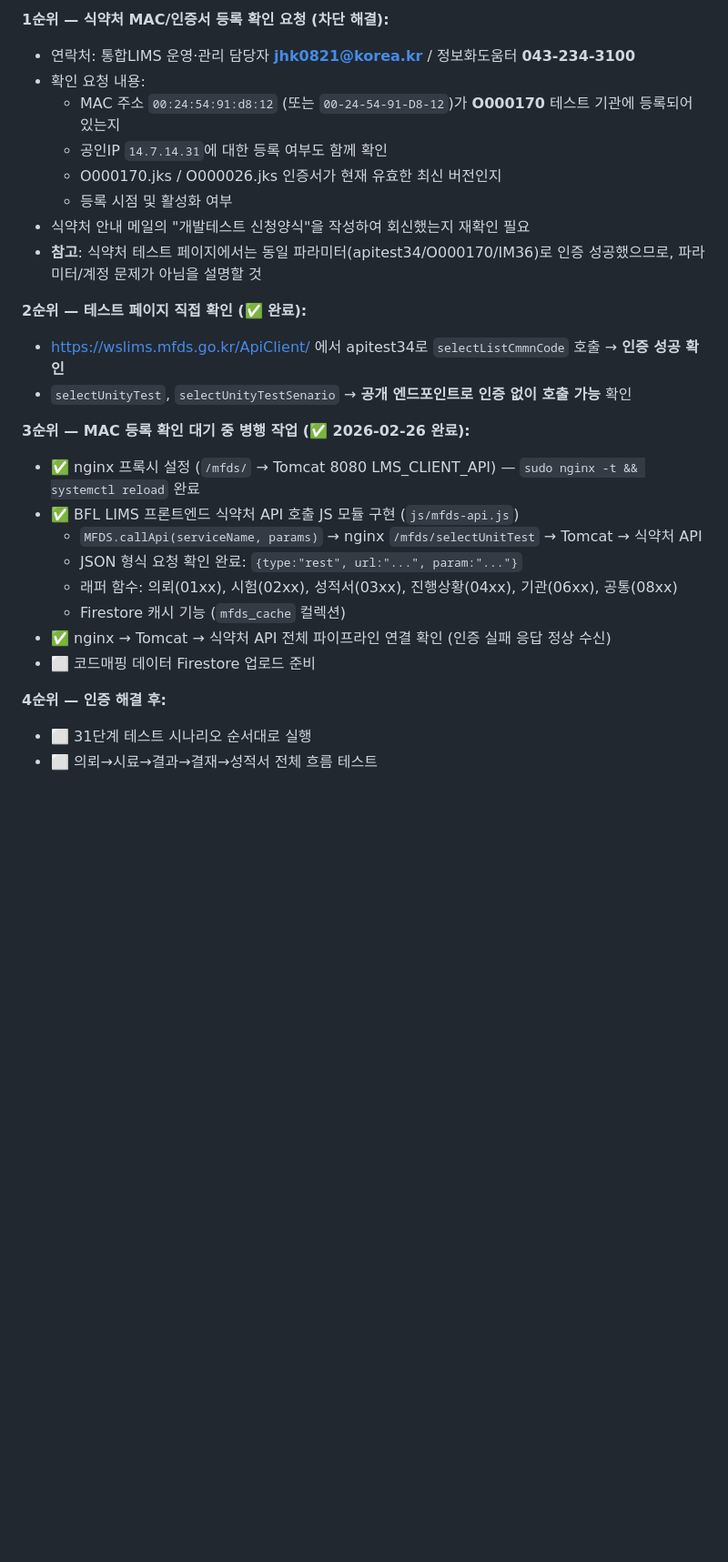
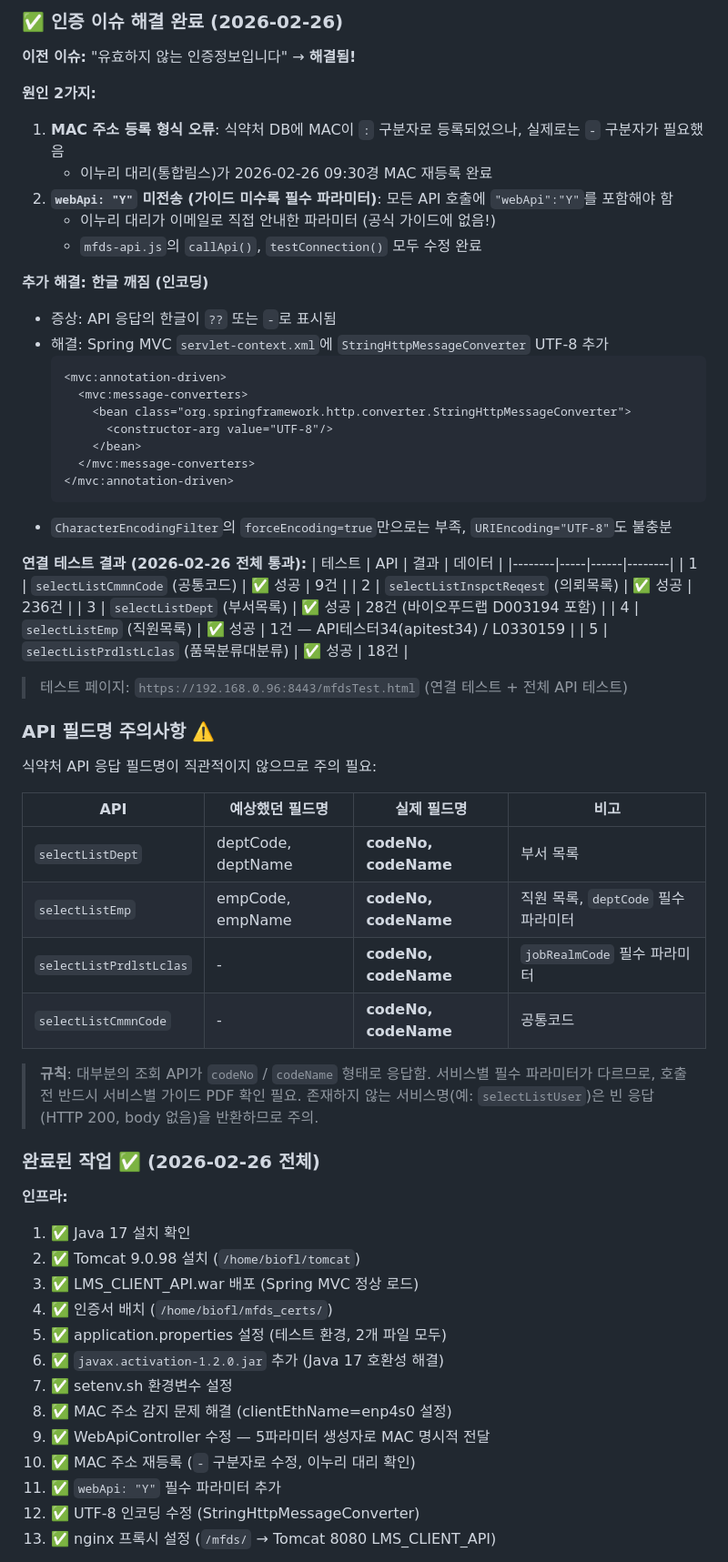
Before and after one commit to biofl1411/bfl_lims, a Markdown page: README.md, the part around one of its changes. Shown at 91% size. Drawn GitHub-style; blank space fills up the shorter version.

````diff
--- a/README.md
+++ b/README.md
@@ -2026,27 +2001,68 @@ keyStore.clientEthName=enp4s0
-**1순위 — 식약처 MAC/인증서 등록 확인 요청 (차단 해결):**
-- 연락처: 통합LIMS 운영·관리 담당자 **jhk0821@korea.kr** / 정보화도움터 **043-234-3100**
-- 확인 요청 내용:
-  - MAC 주소 `00:24:54:91:d8:12` (또는 `00-24-54-91-D8-12`)가 **O000170** 테스트 기관에 등록되어 있는지
-  - 공인IP `14.7.14.31`에 대한 등록 여부도 함께 확인
-  - O000170.jks / O000026.jks 인증서가 현재 유효한 최신 버전인지
-  - 등록 시점 및 활성화 여부
-- 식약처 안내 메일의 "개발테스트 신청양식"을 작성하여 회신했는지 재확인 필요
-- **참고**: 식약처 테스트 페이지에서는 동일 파라미터(apitest34/O000170/IM36)로 인증 성공했으므로, 파라미터/계정 문제가 아님을 설명할 것
-
-**2순위 — 테스트 페이지 직접 확인 (✅ 완료):**
-- https://wslims.mfds.go.kr/ApiClient/ 에서 apitest34로 `selectListCmmnCode` 호출 → **인증 성공 확인**
-- `selectUnityTest`, `selectUnityTestSenario` → **공개 엔드포인트로 인증 없이 호출 가능** 확인
-
-**3순위 — MAC 등록 확인 대기 중 병행 작업 (✅ 2026-02-26 완료):**
-- ✅ nginx 프록시 설정 (`/mfds/` → Tomcat 8080 LMS_CLIENT_API) — `sudo nginx -t && systemctl reload` 완료
-- ✅ BFL LIMS 프론트엔드 식약처 API 호출 JS 모듈 구현 (`js/mfds-api.js`)
-  - `MFDS.callApi(serviceName, params)` → nginx `/mfds/selectUnitTest` → Tomcat → 식약처 API
-  - JSON 형식 요청 확인 완료: `{type:"rest", url:"...", param:"..."}`
-  - 래퍼 함수: 의뢰(01xx), 시험(02xx), 성적서(03xx), 진행상황(04xx), 기관(06xx), 공통(08xx)
-  - Firestore 캐시 기능 (`mfds_cache` 컬렉션)
-- ✅ nginx → Tomcat → 식약처 API 전체 파이프라인 연결 확인 (인증 실패 응답 정상 수신)
-- ⬜ 코드매핑 데이터 Firestore 업로드 준비
-
-**4순위 — 인증 해결 후:**
-- ⬜ 31단계 테스트 시나리오 순서대로 실행
-- ⬜ 의뢰→시료→결과→결재→성적서 전체 흐름 테스트
+### ✅ 인증 이슈 해결 완료 (2026-02-26)
+
+**이전 이슈:** "유효하지 않는 인증정보입니다" → **해결됨!**
+
+**원인 2가지:**
+1. **MAC 주소 등록 형식 오류**: 식약처 DB에 MAC이 `:` 구분자로 등록되었으나, 실제로는 `-` 구분자가 필요했음
+   - 이누리 대리(통합림스)가 2026-02-26 09:30경 MAC 재등록 완료
+2. **`webApi: "Y"` 미전송 (가이드 미수록 필수 파라미터)**: 모든 API 호출에 `"webApi":"Y"`를 포함해야 함
+   - 이누리 대리가 이메일로 직접 안내한 파라미터 (공식 가이드에 없음!)
+   - `mfds-api.js`의 `callApi()`, `testConnection()` 모두 수정 완료
+
+**추가 해결: 한글 깨짐 (인코딩)**
+- 증상: API 응답의 한글이 `??` 또는 `-`로 표시됨
+- 해결: Spring MVC `servlet-context.xml`에 `StringHttpMessageConverter` UTF-8 추가
+  ```xml
+  <mvc:annotation-driven>
+    <mvc:message-converters>
+      <bean class="org.springframework.http.converter.StringHttpMessageConverter">
+        <constructor-arg value="UTF-8"/>
+      </bean>
+    </mvc:message-converters>
+  </mvc:annotation-driven>
+  ```
+- `CharacterEncodingFilter`의 `forceEncoding=true`만으로는 부족, `URIEncoding="UTF-8"`도 불충분
+
+**연결 테스트 결과 (2026-02-26 전체 통과):**
+| 테스트 | API | 결과 | 데이터 |
+|--------|-----|------|--------|
+| 1 | `selectListCmmnCode` (공통코드) | ✅ 성공 | 9건 |
+| 2 | `selectListInspctReqest` (의뢰목록) | ✅ 성공 | 236건 |
+| 3 | `selectListDept` (부서목록) | ✅ 성공 | 28건 (바이오푸드랩 D003194 포함) |
+| 4 | `selectListEmp` (직원목록) | ✅ 성공 | 1건 — API테스터34(apitest34) / L0330159 |
+| 5 | `selectListPrdlstLclas` (품목분류대분류) | ✅ 성공 | 18건 |
+
+> 테스트 페이지: `https://192.168.0.96:8443/mfdsTest.html` (연결 테스트 + 전체 API 테스트)
+
+### API 필드명 주의사항 ⚠️
+
+식약처 API 응답 필드명이 직관적이지 않으므로 주의 필요:
+
+| API | 예상했던 필드명 | **실제 필드명** | 비고 |
+|-----|---------------|----------------|------|
+| `selectListDept` | deptCode, deptName | **codeNo, codeName** | 부서 목록 |
+| `selectListEmp` | empCode, empName | **codeNo, codeName** | 직원 목록, `deptCode` 필수 파라미터 |
+| `selectListPrdlstLclas` | - | **codeNo, codeName** | `jobRealmCode` 필수 파라미터 |
+| `selectListCmmnCode` | - | **codeNo, codeName** | 공통코드 |
+
+> **규칙**: 대부분의 조회 API가 `codeNo` / `codeName` 형태로 응답함.
+> 서비스별 필수 파라미터가 다르므로, 호출 전 반드시 서비스별 가이드 PDF 확인 필요.
+> 존재하지 않는 서비스명(예: `selectListUser`)은 빈 응답(HTTP 200, body 없음)을 반환하므로 주의.
+
+### 완료된 작업 ✅ (2026-02-26 전체)
+
+**인프라:**
+1. ✅ Java 17 설치 확인
+2. ✅ Tomcat 9.0.98 설치 (`/home/biofl/tomcat`)
+3. ✅ LMS_CLIENT_API.war 배포 (Spring MVC 정상 로드)
+4. ✅ 인증서 배치 (`/home/biofl/mfds_certs/`)
+5. ✅ application.properties 설정 (테스트 환경, 2개 파일 모두)
+6. ✅ `javax.activation-1.2.0.jar` 추가 (Java 17 호환성 해결)
+7. ✅ setenv.sh 환경변수 설정
+8. ✅ MAC 주소 감지 문제 해결 (clientEthName=enp4s0 설정)
+9. ✅ WebApiController 수정 — 5파라미터 생성자로 MAC 명시적 전달
+10. ✅ MAC 주소 재등록 (`-` 구분자로 수정, 이누리 대리 확인)
+11. ✅ `webApi: "Y"` 필수 파라미터 추가
+12. ✅ UTF-8 인코딩 수정 (StringHttpMessageConverter)
+13. ✅ nginx 프록시 설정 (`/mfds/` → Tomcat 8080 LMS_CLIENT_API)
+
````
Also changed, not shown: other parts of README.md (+95 -50 lines).
